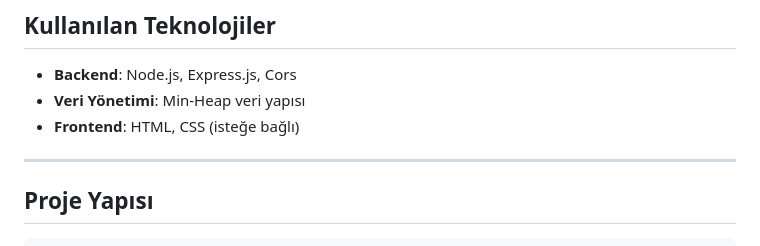
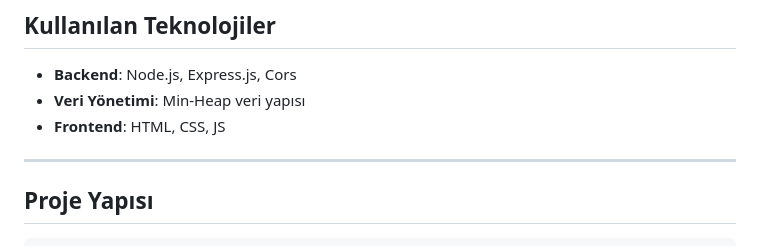
Before and after one commit to AlperenGrmz/healthcare-priority-queue, a Markdown page: README.md, the part around the change. Drawn GitHub-style.

```diff
--- a/README.md
+++ b/README.md
@@ -10,7 +10,7 @@ Bu proje, bir hastane yönetim sistemini simüle eder. Sistemde hastaların önc
 
 - **Backend**: Node.js, Express.js, Cors
 - **Veri Yönetimi**: Min-Heap veri yapısı
-- **Frontend**: HTML, CSS (isteğe bağlı)
+- **Frontend**: HTML, CSS, JS
 
 ---
 
```
